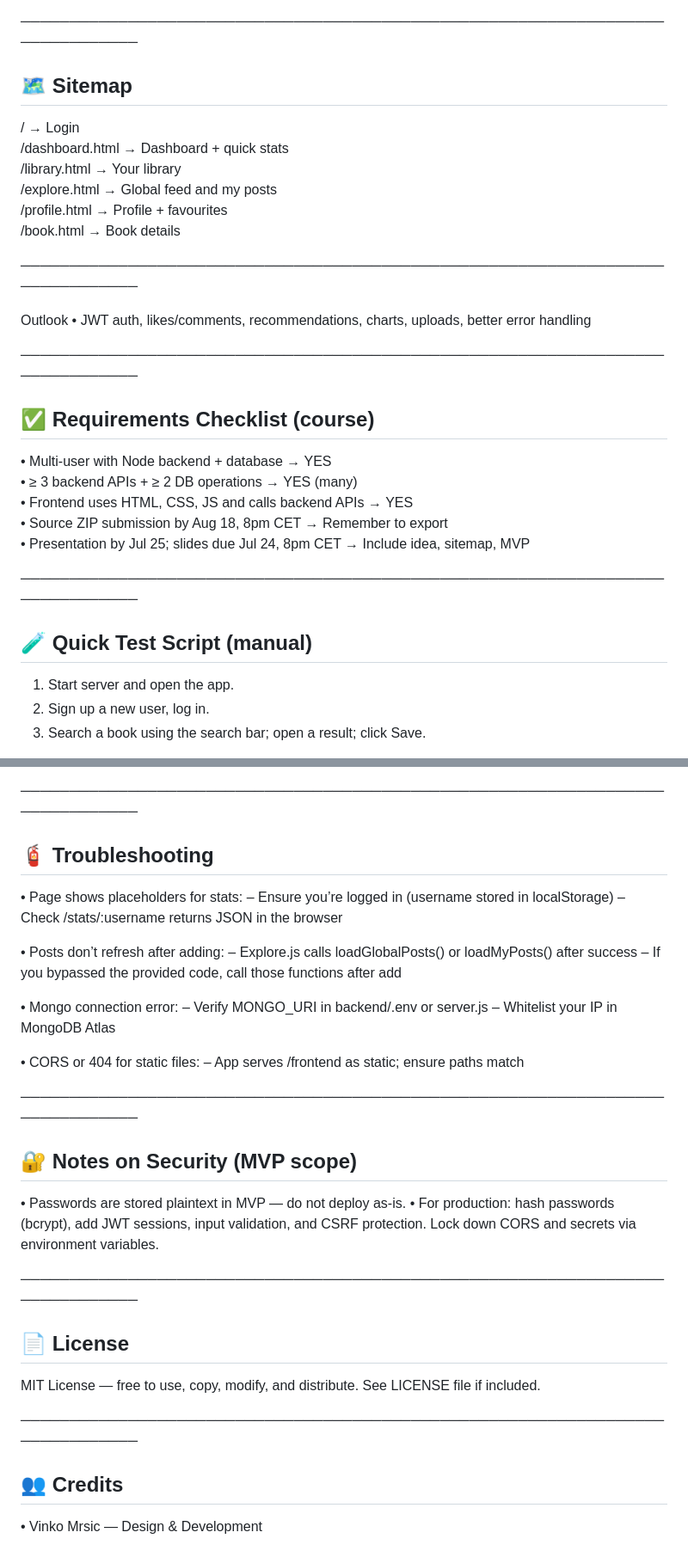
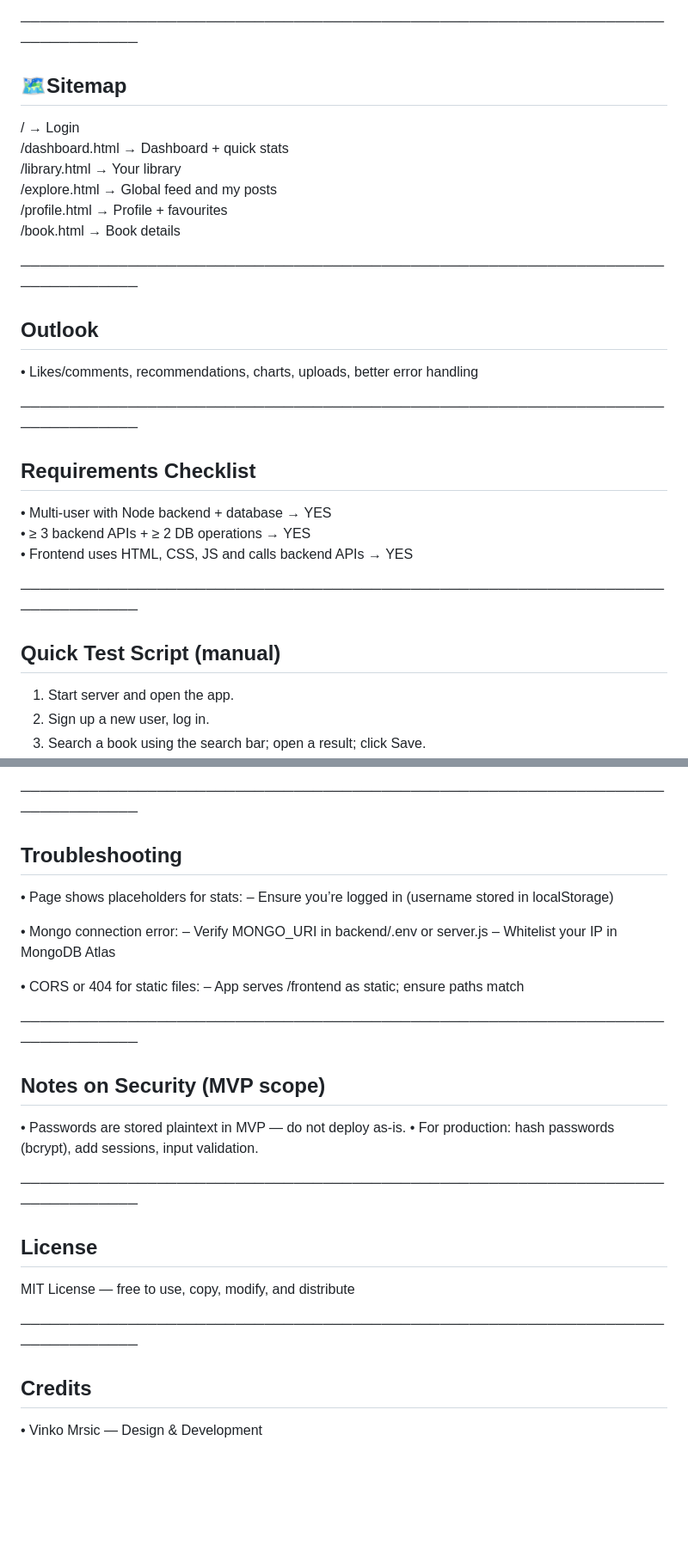
Before and after one commit to vinkomrsic/Chaptered, a Markdown page: README.md, 2 parts joined by grey strips. Shown: that part at 86% size. GitHub-like rendering; blank space fills up the shorter version.

```diff
--- a/README.md
+++ b/README.md
@@ -129,7 +104,7 @@ then convert the numeric average to a label.
 
 ──────────────────────────────────────────────────────────────────────────────
 
-## 🗺️ Sitemap
+## 🗺Sitemap
 
 /                  → Login
 /dashboard.html    → Dashboard + quick stats
@@ -140,22 +115,20 @@ then convert the numeric average to a label.
 
 ──────────────────────────────────────────────────────────────────────────────
 
-Outlook
-• JWT auth, likes/comments, recommendations, charts, uploads, better error handling
+## Outlook
+• Likes/comments, recommendations, charts, uploads, better error handling
 
 ──────────────────────────────────────────────────────────────────────────────
 
-## ✅ Requirements Checklist (course)
+## Requirements Checklist
 
-• Multi-user with Node backend + database                 → YES
-• ≥ 3 backend APIs + ≥ 2 DB operations                     → YES (many)
+• Multi-user with Node backend + database                  → YES
+• ≥ 3 backend APIs + ≥ 2 DB operations                     → YES
 • Frontend uses HTML, CSS, JS and calls backend APIs       → YES
-• Source ZIP submission by Aug 18, 8pm CET                 → Remember to export
-• Presentation by Jul 25; slides due Jul 24, 8pm CET       → Include idea, sitemap, MVP
 
 ──────────────────────────────────────────────────────────────────────────────
 
-## 🧪 Quick Test Script (manual)
+## Quick Test Script (manual)
 
 1) Start server and open the app.
 2) Sign up a new user, log in.
@@ -168,15 +141,10 @@ Outlook
 
 ──────────────────────────────────────────────────────────────────────────────
 
-## 🧯 Troubleshooting
+## Troubleshooting
 
 • Page shows placeholders for stats:
 – Ensure you’re logged in (username stored in localStorage)
-– Check /stats/:username returns JSON in the browser
-
-• Posts don’t refresh after adding:
-– Explore.js calls loadGlobalPosts() or loadMyPosts() after success
-– If you bypassed the provided code, call those functions after add
 
 • Mongo connection error:
 – Verify MONGO_URI in backend/.env or server.js
@@ -187,20 +155,19 @@ Outlook
 
 ──────────────────────────────────────────────────────────────────────────────
 
-## 🔐 Notes on Security (MVP scope)
+## Notes on Security (MVP scope)
 
 • Passwords are stored plaintext in MVP — do not deploy as-is.
-• For production: hash passwords (bcrypt), add JWT sessions, input validation,
-and CSRF protection. Lock down CORS and secrets via environment variables.
+• For production: hash passwords (bcrypt), add sessions, input validation.
 
 ──────────────────────────────────────────────────────────────────────────────
 
-## 📄 License
+## License
 
-MIT License — free to use, copy, modify, and distribute. See LICENSE file if included.
+MIT License — free to use, copy, modify, and distribute
 
 ──────────────────────────────────────────────────────────────────────────────
 
-## 👥 Credits
+## Credits
 
 • Vinko Mrsic — Design & Development
```
Also changed, not shown: other parts of README.md (+12 -37 lines).
